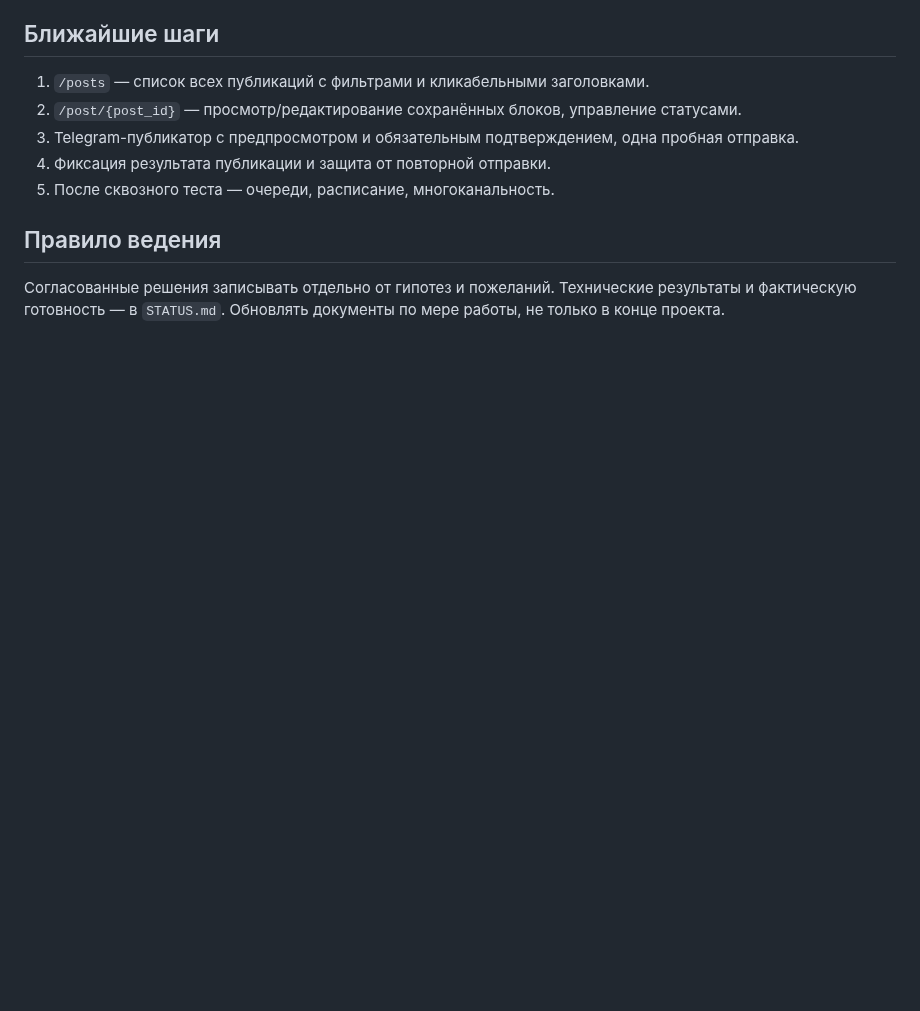
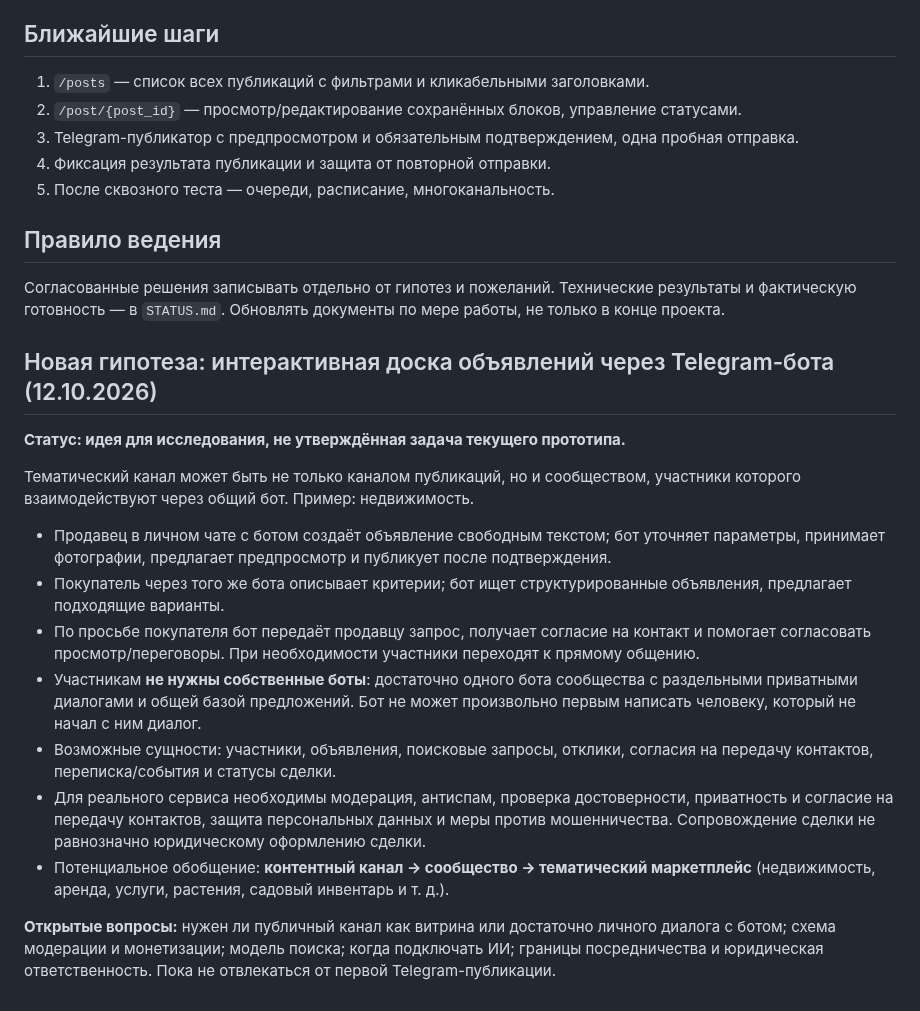
Before and after one commit to MikKrak/ChannelFactory, a Markdown page: DEVELOPMENT.md, the part around the change. Rendered like a GitHub page; blank space fills up the shorter version.

Commit message:
docs: record conversational classifieds marketplace idea

```diff
--- a/DEVELOPMENT.md
+++ b/DEVELOPMENT.md
@@ -46,3 +46,19 @@
 
 ## Правило ведения
 Согласованные решения записывать отдельно от гипотез и пожеланий. Технические результаты и фактическую готовность — в `STATUS.md`. Обновлять документы по мере работы, не только в конце проекта.
+
+## Новая гипотеза: интерактивная доска объявлений через Telegram-бота (12.10.2026)
+
+**Статус: идея для исследования, не утверждённая задача текущего прототипа.**
+
+Тематический канал может быть не только каналом публикаций, но и сообществом, участники которого взаимодействуют через общий бот. Пример: недвижимость.
+
+- Продавец в личном чате с ботом создаёт объявление свободным текстом; бот уточняет параметры, принимает фотографии, предлагает предпросмотр и публикует после подтверждения.
+- Покупатель через того же бота описывает критерии; бот ищет структурированные объявления, предлагает подходящие варианты.
+- По просьбе покупателя бот передаёт продавцу запрос, получает согласие на контакт и помогает согласовать просмотр/переговоры. При необходимости участники переходят к прямому общению.
+- Участникам **не нужны собственные боты**: достаточно одного бота сообщества с раздельными приватными диалогами и общей базой предложений. Бот не может произвольно первым написать человеку, который не начал с ним диалог.
+- Возможные сущности: участники, объявления, поисковые запросы, отклики, согласия на передачу контактов, переписка/события и статусы сделки.
+- Для реального сервиса необходимы модерация, антиспам, проверка достоверности, приватность и согласие на передачу контактов, защита персональных данных и меры против мошенничества. Сопровождение сделки не равнозначно юридическому оформлению сделки.
+- Потенциальное обобщение: **контентный канал → сообщество → тематический маркетплейс** (недвижимость, аренда, услуги, растения, садовый инвентарь и т. д.).
+
+**Открытые вопросы:** нужен ли публичный канал как витрина или достаточно личного диалога с ботом; схема модерации и монетизации; модель поиска; когда подключать ИИ; границы посредничества и юридическая ответственность. Пока не отвлекаться от первой Telegram-публикации.
```
